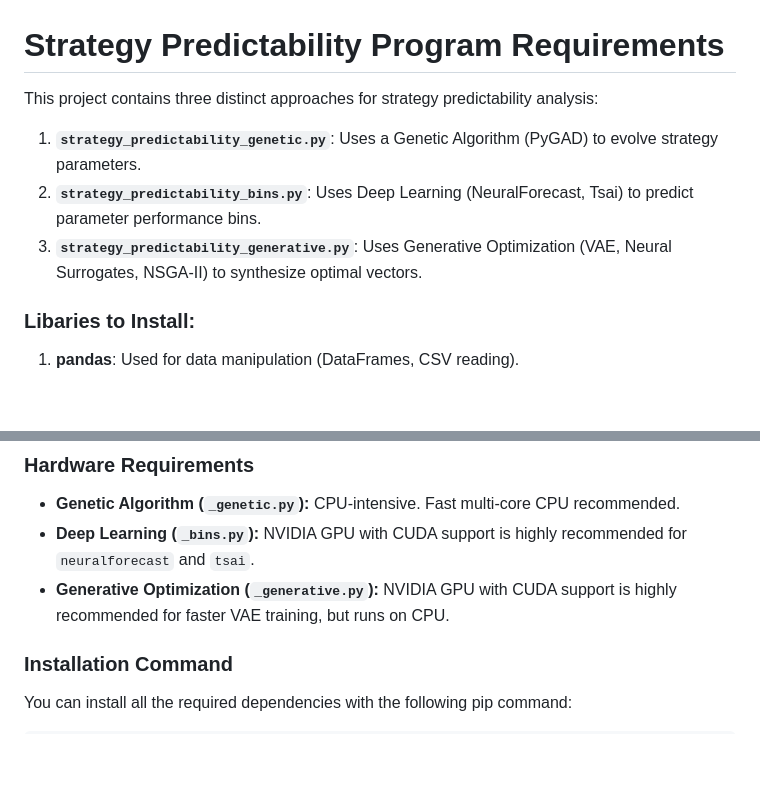
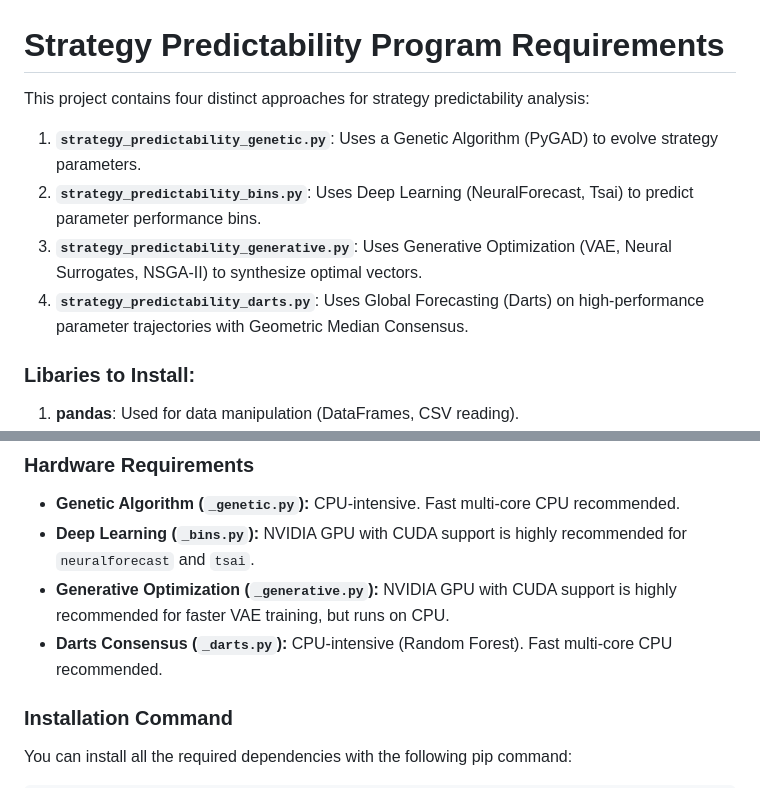
Before and after one commit to Maarten-Kruger/Trading, a Markdown page: Py_Files/Strategy_Predictability_Program/strategy_predictablility_program_requirements_md.md, 2 parts joined by grey strips. Rendered like a GitHub page; blank space fills up the shorter version.

```diff
--- a/Py_Files/Strategy_Predictability_Program/strategy_predictablility_program_requirements_md.md
+++ b/Py_Files/Strategy_Predictability_Program/strategy_predictablility_program_requirements_md.md
@@ -1,9 +1,10 @@
 # Strategy Predictability Program Requirements
 
-This project contains three distinct approaches for strategy predictability analysis:
+This project contains four distinct approaches for strategy predictability analysis:
 1.  **`strategy_predictability_genetic.py`**: Uses a Genetic Algorithm (PyGAD) to evolve strategy parameters.
 2.  **`strategy_predictability_bins.py`**: Uses Deep Learning (NeuralForecast, Tsai) to predict parameter performance bins.
 3.  **`strategy_predictability_generative.py`**: Uses Generative Optimization (VAE, Neural Surrogates, NSGA-II) to synthesize optimal vectors.
+4.  **`strategy_predictability_darts.py`**: Uses Global Forecasting (Darts) on high-performance parameter trajectories with Geometric Median Consensus.
 
 ### Libaries to Install:
 1.  **pandas**: Used for data manipulation (DataFrames, CSV reading).
@@ -20,6 +21,7 @@ This project contains three distinct approaches for strategy predictability anal
 *   **Genetic Algorithm (`_genetic.py`):** CPU-intensive. Fast multi-core CPU recommended.
 *   **Deep Learning (`_bins.py`):** NVIDIA GPU with CUDA support is highly recommended for `neuralforecast` and `tsai`.
 *   **Generative Optimization (`_generative.py`):** NVIDIA GPU with CUDA support is highly recommended for faster VAE training, but runs on CPU.
+*   **Darts Consensus (`_darts.py`):** CPU-intensive (Random Forest). Fast multi-core CPU recommended.
 
 ### **Installation Command**
 
```
Also changed, not shown: other parts of Py_Files/Strategy_Predictability_Program/strategy_predictablility_program_requirements_md.md (+28 -5 lines).
